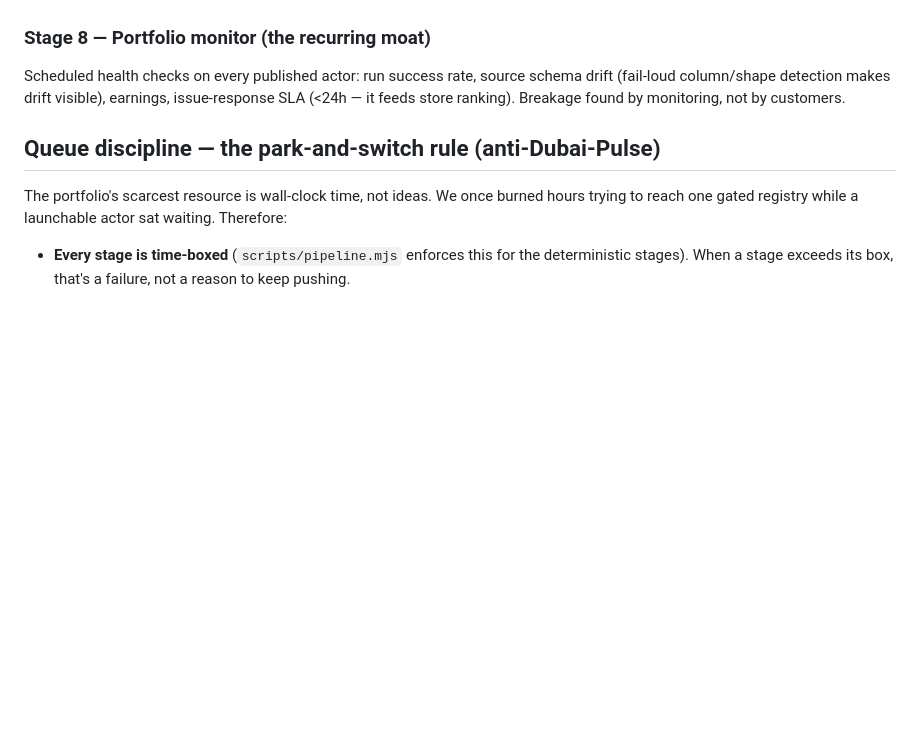
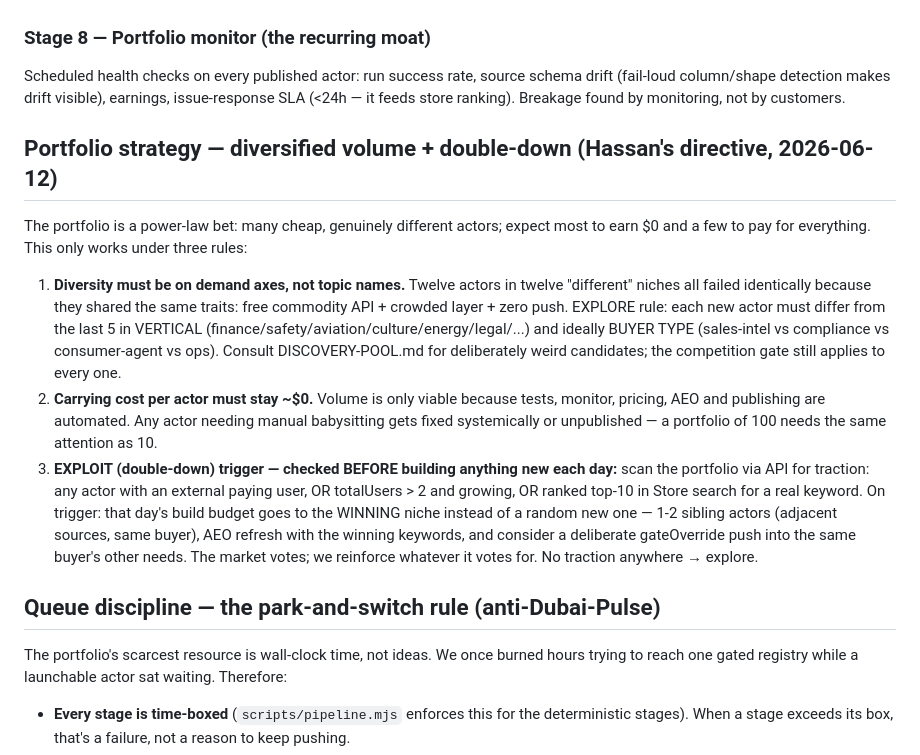
Before and after one commit to hassanahashish-design/apify-actor-factory, a Markdown page: PLAYBOOK.md, the part around the change. Rendered like a GitHub page; blank space fills up the shorter version.

```diff
--- a/PLAYBOOK.md
+++ b/PLAYBOOK.md
@@ -228,6 +228,28 @@ Scheduled health checks on every published actor: run success rate, source schem
 drift (fail-loud column/shape detection makes drift visible), earnings, issue-response
 SLA (<24h — it feeds store ranking). Breakage found by monitoring, not by customers.
 
+## Portfolio strategy — diversified volume + double-down (Hassan's directive, 2026-06-12)
+
+The portfolio is a power-law bet: many cheap, genuinely different actors; expect most to
+earn $0 and a few to pay for everything. This only works under three rules:
+
+1. **Diversity must be on demand axes, not topic names.** Twelve actors in twelve "different"
+   niches all failed identically because they shared the same traits: free commodity API +
+   crowded layer + zero push. EXPLORE rule: each new actor must differ from the last 5 in
+   VERTICAL (finance/safety/aviation/culture/energy/legal/...) and ideally BUYER TYPE
+   (sales-intel vs compliance vs consumer-agent vs ops). Consult DISCOVERY-POOL.md for
+   deliberately weird candidates; the competition gate still applies to every one.
+2. **Carrying cost per actor must stay ~$0.** Volume is only viable because tests, monitor,
+   pricing, AEO and publishing are automated. Any actor needing manual babysitting gets
+   fixed systemically or unpublished — a portfolio of 100 needs the same attention as 10.
+3. **EXPLOIT (double-down) trigger — checked BEFORE building anything new each day:**
+   scan the portfolio via API for traction: any actor with an external paying user, OR
+   totalUsers > 2 and growing, OR ranked top-10 in Store search for a real keyword.
+   On trigger: that day's build budget goes to the WINNING niche instead of a random new
+   one — 1-2 sibling actors (adjacent sources, same buyer), AEO refresh with the winning
+   keywords, and consider a deliberate gateOverride push into the same buyer's other needs.
+   The market votes; we reinforce whatever it votes for. No traction anywhere → explore.
+
 ## Queue discipline — the park-and-switch rule (anti-Dubai-Pulse)
 
 The portfolio's scarcest resource is wall-clock time, not ideas. We once burned hours
```
Also changed, not shown: CLOUD-FACTORY.md (+8 -3 lines), DISCOVERY-POOL.md (added, +45 -0 lines).
